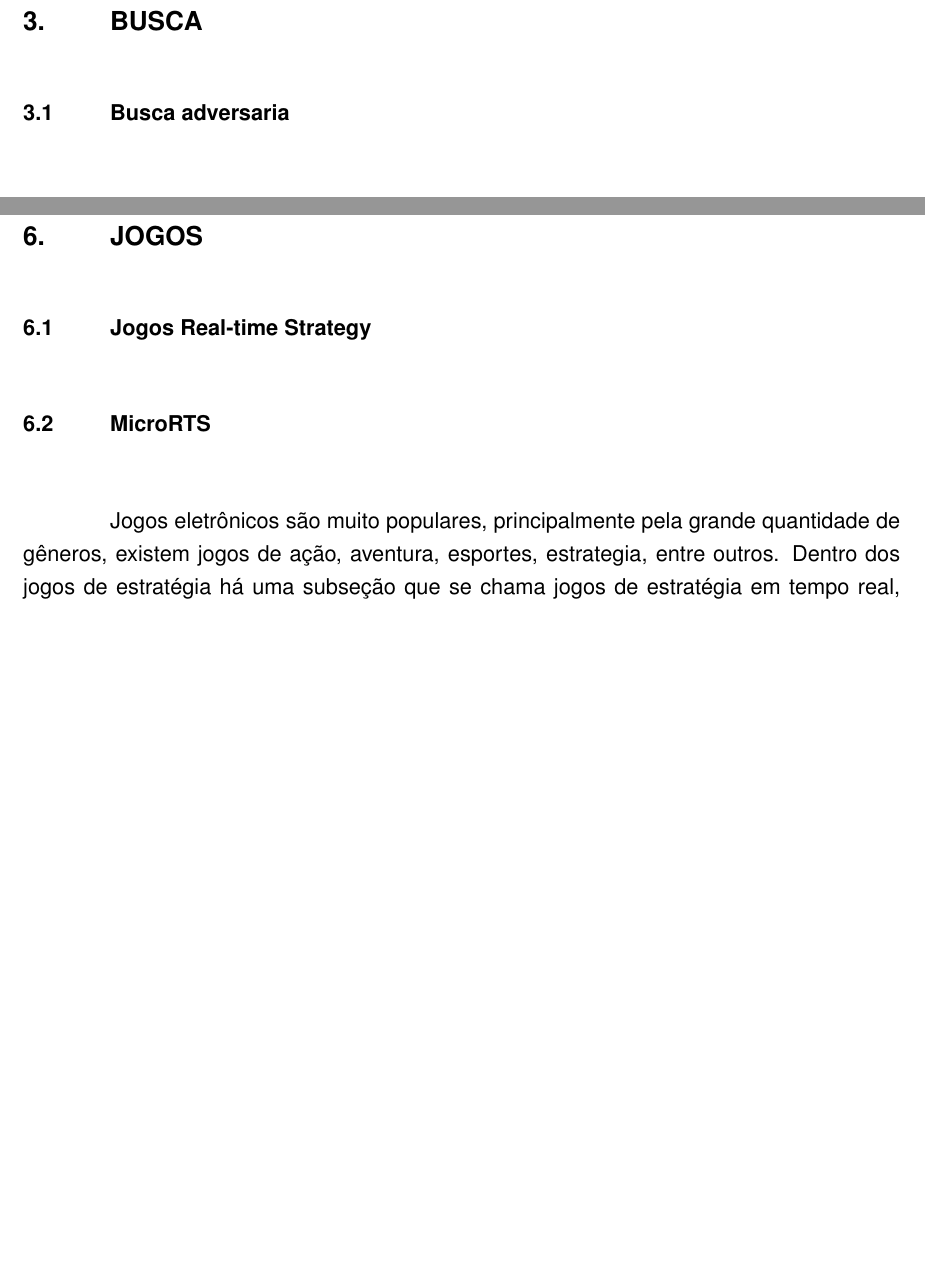
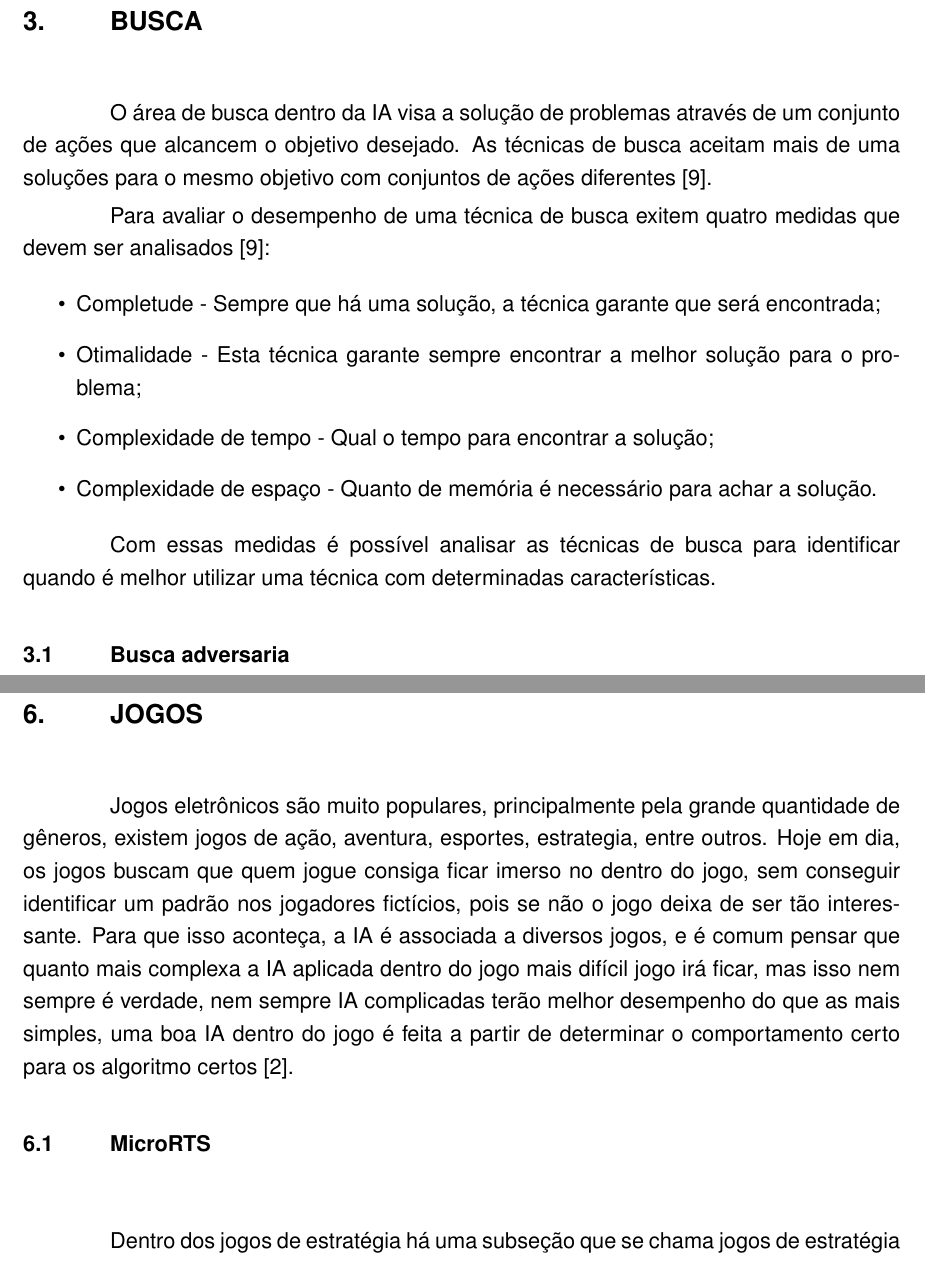
Before and after one commit to Redecker/TC2016-MatheusRedecker, a LaTeX thesis (docs/VolumeFinal/volumeFinal.tex, which reads docs/VolumeFinal/busca.tex, docs/VolumeFinal/jogos.tex): two parts of pages 11 and 18 of 23 before the commit and two parts of pages 12 and 20 of 25 after it, joined at a grey line, cut so that both start at the same text, the shorter picture padded with empty space. Compiled offline with pdfLaTeX.

Commit message:
Alterada as seções de busca e jogos.

```diff
--- a/docs/VolumeFinal/busca.tex
+++ b/docs/VolumeFinal/busca.tex
@@ -1,8 +1,17 @@
 %!TEX root = volumeFinal.tex
 \chapter{\label{chap:busca}Busca}
 
+O área de busca dentro da IA visa a solução de problemas através de um conjunto de ações que alcancem o objetivo desejado. As técnicas de busca aceitam mais de uma soluções para o mesmo objetivo com conjuntos de ações diferentes \cite{intelligence2003modern}.
 
+Para avaliar o desempenho de uma técnica de busca exitem quatro medidas que devem ser analisados \cite{intelligence2003modern}:
+\begin{itemize}
+	\item Completude - Sempre que há uma solução, a técnica garante que será encontrada;
+	\item Otimalidade - Esta técnica garante sempre encontrar a melhor solução para o problema;
+	\item Complexidade de tempo - Qual o tempo para encontrar a solução;
+	\item Complexidade de espaço - Quanto de memória é necessário para achar a solução.
+\end{itemize}
 
+Com essas medidas é possível analisar as técnicas de busca para identificar quando é melhor utilizar uma técnica com determinadas características.
 \section{Busca adversaria}
 
 A busca adversaria é utilizada para ambientes competitivos, como nos jogos. Como em um jogo o jogador, preferencialmente, não informa suas jogadas previamente, o ambiente se torna imprevisível, e com isso os objetivos dos jogadores entram em conflito, ambos estão em busca da vitoria. Como solução para esse problema é preciso gerar uma solução de contingencia para tentar antecipar as jogadas do adversário \cite{intelligence2003modern}.
--- a/docs/VolumeFinal/jogos.tex
+++ b/docs/VolumeFinal/jogos.tex
@@ -1,12 +1,10 @@
 %!TEX root = volumeFinal.tex
 \chapter{\label{chap:games}Jogos}
 
- \section{Jogos Real-time Strategy}
+  Jogos eletrônicos são muito populares, principalmente pela grande quantidade de gêneros, existem jogos de ação, aventura, esportes, estrategia, entre outros. Hoje em dia, os jogos buscam que quem jogue consiga ficar imerso no dentro do jogo, sem conseguir identificar um padrão nos jogadores fictícios, pois se não o jogo deixa de ser tão interessante. Para que isso aconteça, a IA é associada a diversos jogos, e é comum pensar que quanto mais complexa a IA aplicada dentro do jogo mais difícil jogo irá ficar, mas isso nem sempre é verdade, nem sempre IA complicadas terão melhor desempenho do que as mais simples, uma boa IA dentro do jogo é feita a partir de determinar o comportamento certo para os algoritmo certos \cite{millington2009artificial}.
+
  \section{MicroRTS}
-
- Jogos eletrônicos são muito populares, principalmente pela grande quantidade de gêneros, existem jogos de ação, aventura, esportes, estrategia, entre outros. Dentro dos jogos de estratégia há uma subseção que se chama jogos de estratégia em tempo real, neles os jogadores estão se enfrentando no mesmo momento, como o nome já diz. \\
-
- Um exemplo deste gênero é o Starcraft\footnote{http://us.battle.net/sc2/pt/}.  Uma simplificação do Starcraft foi feita por Santiago Ontañón \cite{ontanon2013combinatorial}, chamada de MicroRTS. O MicroRTS foi desenvolvido para fins acadêmicos, com o intuito de aplicar e desenvolver técnicas de IA e para servir como prova de conceito para as técnicas criadas.  O objetivo do jogo é destruir a base adversaria. Existem trabalhadores que podem coletar recursos e construir outros prédios. Os recursos são coletados dos minerais. Com os recursos é possível construir bases de ataque, onde são realizado o treinamento de unidades de ataque. Para conseguir realizar o objetivo de destruir a base adversaria é preciso ter unidades de ataque. O jogo oferece três destas unidades, são elas:
+ Dentro dos jogos de estratégia há uma subseção que se chama jogos de estratégia em tempo real, neles os jogadores estão se enfrentando no mesmo momento, como o nome já diz. Um exemplo deste gênero é o Starcraft\footnote{http://us.battle.net/sc2/pt/}.  Uma simplificação do Starcraft foi feita por Santiago Ontañón \cite{ontanon2013combinatorial}, chamada de MicroRTS. O MicroRTS foi desenvolvido para fins acadêmicos, com o intuito de aplicar e desenvolver técnicas de IA e para servir como prova de conceito para as técnicas criadas.  O objetivo do jogo é destruir a base adversaria. Existem trabalhadores que podem coletar recursos e construir outros prédios. Os recursos são coletados dos minerais. Com os recursos é possível construir bases de ataque, onde são realizado o treinamento de unidades de ataque. Para conseguir realizar o objetivo de destruir a base adversaria é preciso ter unidades de ataque. O jogo oferece três destas unidades, são elas:
 
  \begin{itemize}
  	\item Heavy - Possui um alto poder de ataque, mas sua velocidade é lenta.
```
Also changed, not shown: docs/VolumeFinal/agentes.tex (+1 -1 lines), docs/VolumeFinal/fig/gametree.pdf (added), docs/VolumeFinal/volumeFinal.pdf, docs/VolumeFinal/busca.tex (12 more changed lines).
